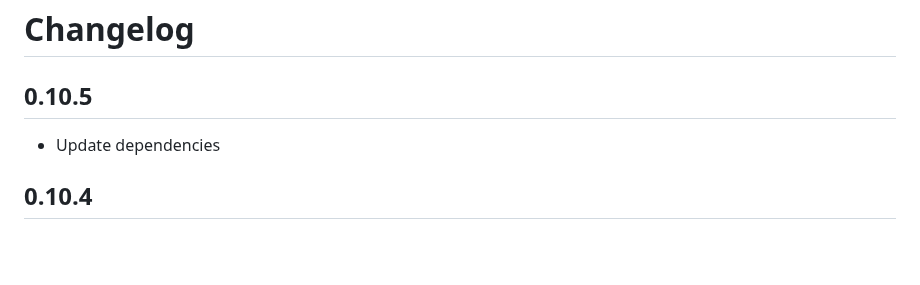
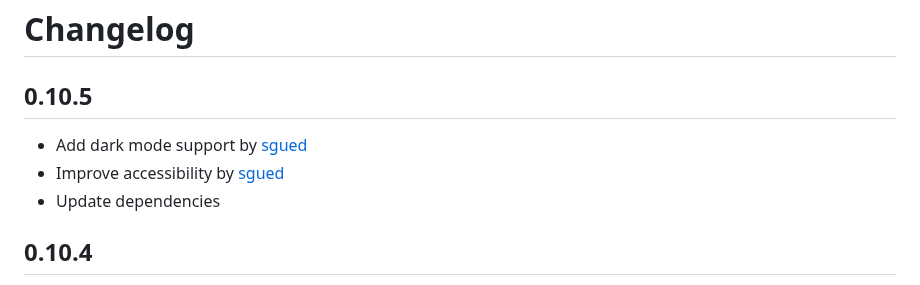
Before and after one commit to mre/oxitrack, a Markdown page: CHANGELOG.md, the part around the change. Rendered like a GitHub page; blank space fills up the shorter version.

Commit message:
Update changelog

```diff
--- a/CHANGELOG.md
+++ b/CHANGELOG.md
@@ -2,6 +2,8 @@
 
 ## 0.10.5
 
+- Add dark mode support by [sgued](https://codeberg.org/sgued)
+- Improve accessibility by [sgued](https://codeberg.org/sgued)
 - Update dependencies
 
 ## 0.10.4
```
